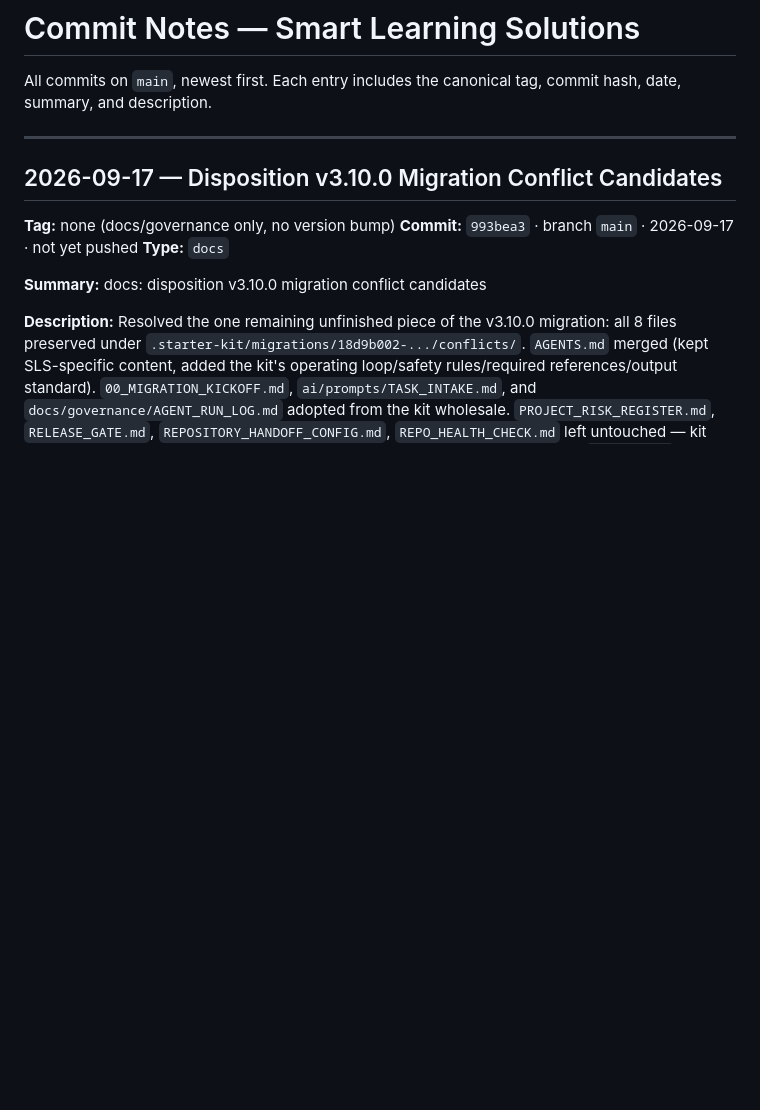
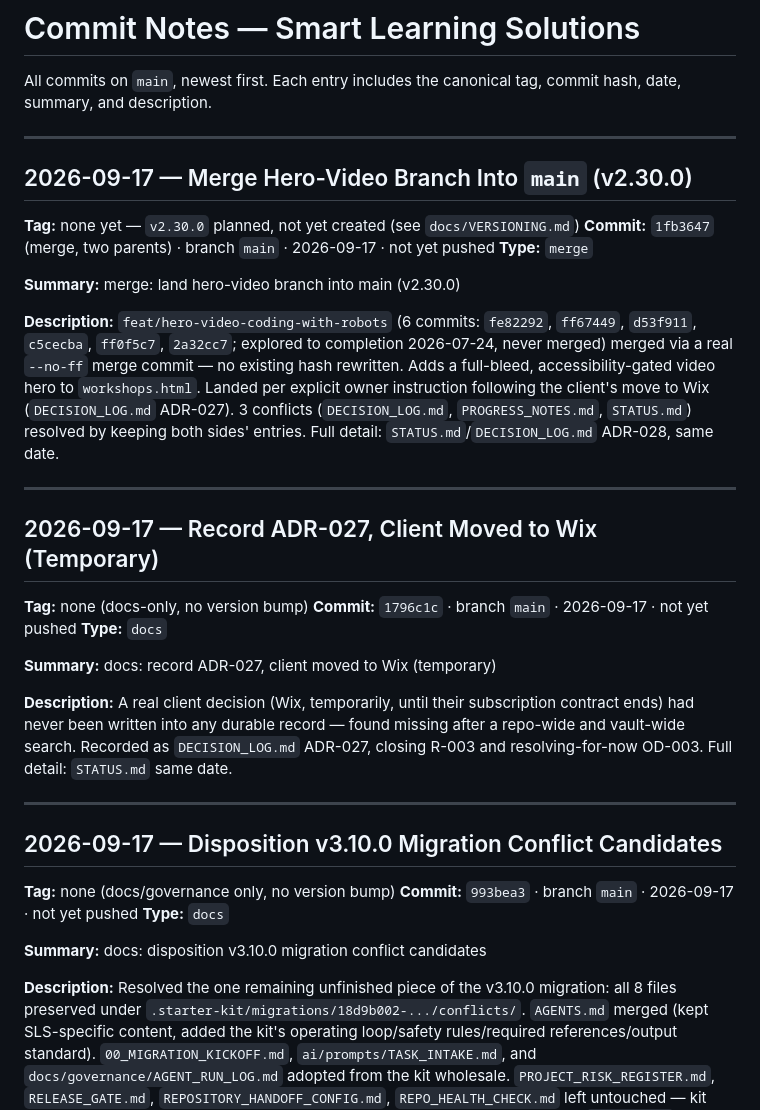
Before and after one commit to rmz9dkfy5f-pixel/Smart-Learning-Solutions, a Markdown page: COMMIT_NOTES.md, the part around the change. Rendered like a GitHub page; blank space fills up the shorter version.

Commit message:
docs: backfill merge commit hash and ahead-count detail
Records 1fb3647 in COMMIT_NOTES.md/STATUS.md, matching this repo's
established backfill pattern. Also corrects the ahead-of-origin count
(8, not 3) and notes the archive branch preserving the pre-merge main
tip.

```diff
--- a/COMMIT_NOTES.md
+++ b/COMMIT_NOTES.md
@@ -2,6 +2,39 @@
 
 All commits on `main`, newest first. Each entry includes the canonical tag,
 commit hash, date, summary, and description.
+
+---
+
+## 2026-09-17 — Merge Hero-Video Branch Into `main` (v2.30.0)
+**Tag:** none yet — `v2.30.0` planned, not yet created (see `docs/VERSIONING.md`)
+**Commit:** `1fb3647` (merge, two parents) · branch `main` · 2026-09-17 · not yet pushed
+**Type:** `merge`
+
+**Summary:** merge: land hero-video branch into main (v2.30.0)
+
+**Description:**
+`feat/hero-video-coding-with-robots` (6 commits: `fe82292`, `ff67449`, `d53f911`, `c5cecba`,
+`ff0f5c7`, `2a32cc7`; explored to completion 2026-07-24, never merged) merged via a real
+`--no-ff` merge commit — no existing hash rewritten. Adds a full-bleed, accessibility-gated video
+hero to `workshops.html`. Landed per explicit owner instruction following the client's move to
+Wix (`DECISION_LOG.md` ADR-027). 3 conflicts (`DECISION_LOG.md`, `PROGRESS_NOTES.md`, `STATUS.md`)
+resolved by keeping both sides' entries. Full detail: `STATUS.md`/`DECISION_LOG.md` ADR-028, same
+date.
+
+---
+
+## 2026-09-17 — Record ADR-027, Client Moved to Wix (Temporary)
+**Tag:** none (docs-only, no version bump)
+**Commit:** `1796c1c` · branch `main` · 2026-09-17 · not yet pushed
+**Type:** `docs`
+
+**Summary:** docs: record ADR-027, client moved to Wix (temporary)
+
+**Description:**
+A real client decision (Wix, temporarily, until their subscription contract ends) had never been
+written into any durable record — found missing after a repo-wide and vault-wide search. Recorded
+as `DECISION_LOG.md` ADR-027, closing R-003 and resolving-for-now OD-003. Full detail: `STATUS.md`
+same date.
 
 ---
 
```
Also changed, not shown: STATUS.md (+3 -2 lines).
